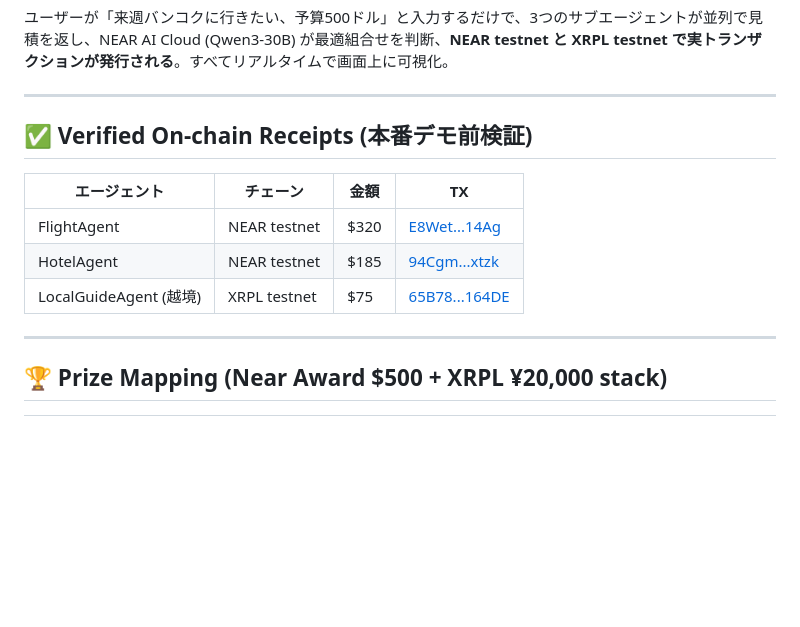
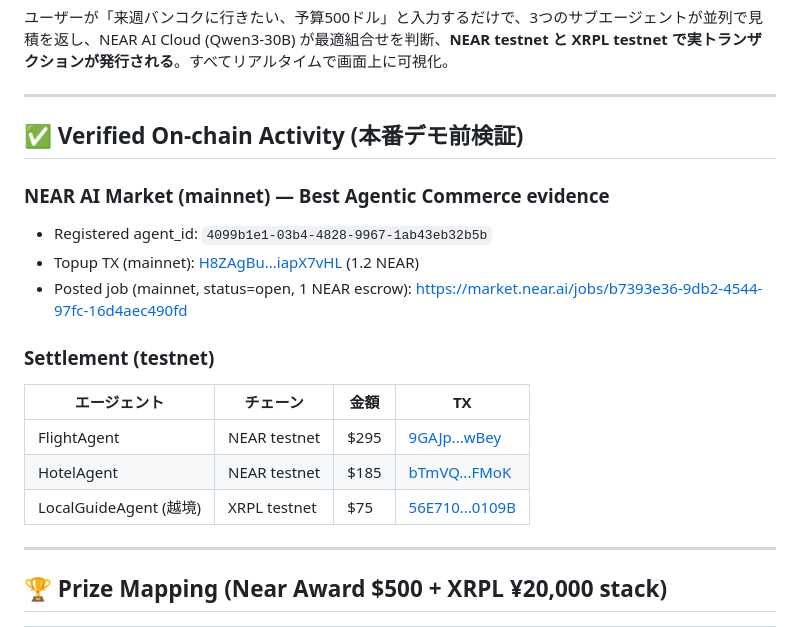
Before and after one commit to sahiruha/clawthon_near, a Markdown page: README.md, the part around the change. Drawn GitHub-style; blank space fills up the shorter version.

```diff
--- a/README.md
+++ b/README.md
@@ -7,13 +7,19 @@
 
 ---
 
-## ✅ Verified On-chain Receipts (本番デモ前検証)
+## ✅ Verified On-chain Activity (本番デモ前検証)
 
+### NEAR AI Market (mainnet) — Best Agentic Commerce evidence
+- Registered agent_id: `4099b1e1-03b4-4828-9967-1ab43eb32b5b`
+- Topup TX (mainnet): [H8ZAgBu...iapX7vHL](https://explorer.near.org/transactions/H8ZAgBu5TAbvJHVWcreUbGfMg4tTSER4xwEZiapX7vHL) (1.2 NEAR)
+- Posted job (mainnet, status=open, 1 NEAR escrow): https://market.near.ai/jobs/b7393e36-9db2-4544-97fc-16d4aec490fd
+
+### Settlement (testnet)
 | エージェント | チェーン | 金額 | TX |
 |---|---|---|---|
-| FlightAgent | NEAR testnet | $320 | [E8Wet...14Ag](https://testnet.nearblocks.io/txns/E8WetmbbGfKmTyU7rVKXfygrztpYCNaCMewNmWmu14Ag) |
-| HotelAgent | NEAR testnet | $185 | [94Cgm...xtzk](https://testnet.nearblocks.io/txns/94Cgm2DKdLmZjX8UWpjtgV5hjY6xuicfGLT7uaGWxtzk) |
-| LocalGuideAgent (越境) | XRPL testnet | $75 | [65B78...164DE](https://testnet.xrpl.org/transactions/65B782AE0011EBE38A776FC7A24345467FAF530626EE3D888FEBC1E1D4B164DE) |
+| FlightAgent | NEAR testnet | $295 | [9GAJp...wBey](https://testnet.nearblocks.io/txns/9GAJphBzQqpXvC9PBFbTSXpcTxXaVpL9QtN4wNExwBey) |
+| HotelAgent | NEAR testnet | $185 | [bTmVQ...FMoK](https://testnet.nearblocks.io/txns/bTmVQVntSAXii7gyxfZkq5Ur9tNJpvtVXxk9RpBFMoK) |
+| LocalGuideAgent (越境) | XRPL testnet | $75 | [56E710...0109B](https://testnet.xrpl.org/transactions/56E710C11588B09712682C837D19F372DE68040F5F0A251888ACF37D0110109B) |
 
 ---
 
```
Also changed, not shown: scripts/topup_market_account.md (added, +64 -0 lines).
